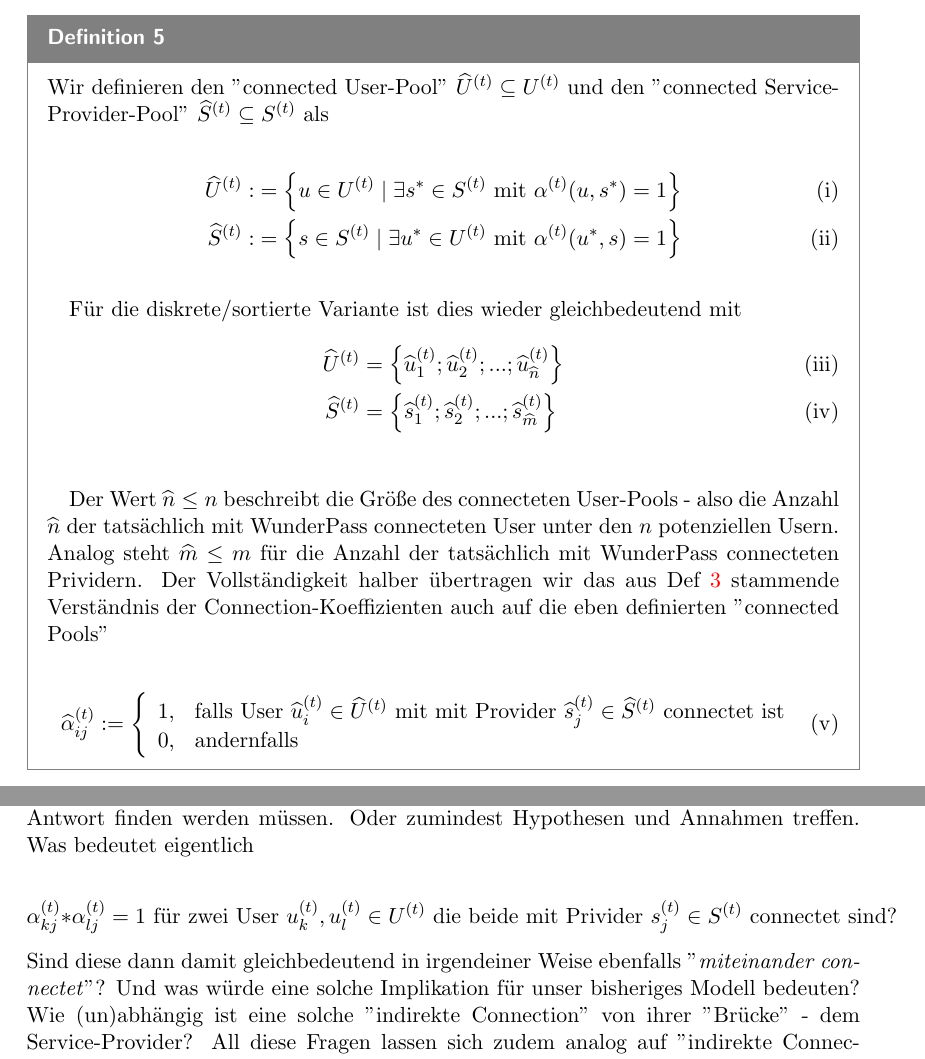
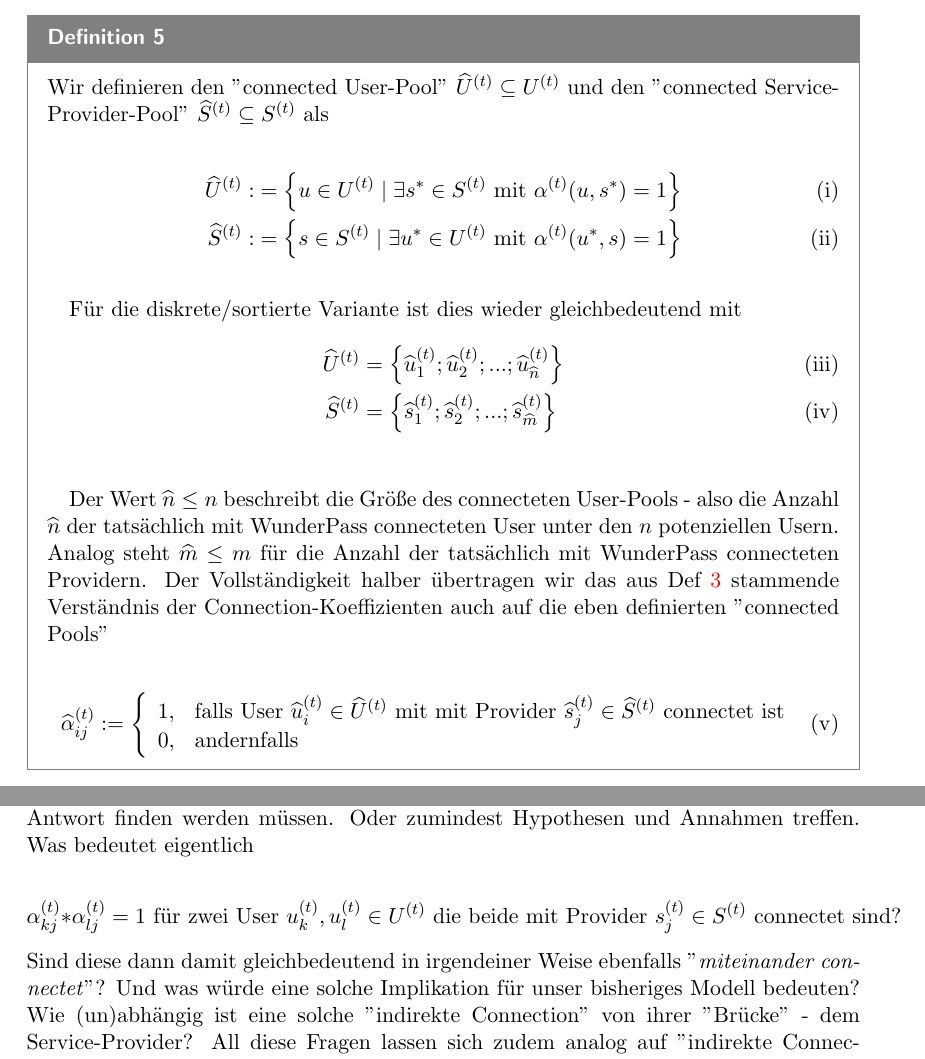
Before and after one commit to WunderPass/White-Paper, a LaTeX document (paper.tex, which reads [Economics][Quantifizierung].tex): two parts of pages 7 and 18 of 20, joined at a grey line, cut so that both start at the same text. Compiled offline with pdfLaTeX.

Commit message:
corrected typo

```diff
--- a/[Economics][Quantifizierung].tex
+++ b/[Economics][Quantifizierung].tex
@@ -133,7 +133,7 @@ Für die diskrete/sortierte Variante ist dies wieder gleichbedeutend mit
 
 \vspace{0.6cm}
 
-Der Wert $\widehat{n} \leq n$ beschreibt die Größe des connecteten User-Pools - also die Anzahl $\widehat{n}$ der tatsächlich mit WunderPass connecteten User unter den $n$ potenziellen Usern. Analog steht $\widehat{m} \leq m$ für die Anzahl der tatsächlich mit WunderPass connecteten Prividern. Der Vollständigkeit halber übertragen wir das aus Def \ref{defKoeff} stammende Verständnis der Connection-Koeffizienten auch auf die eben definierten "connected Pools"
+Der Wert $\widehat{n} \leq n$ beschreibt die Größe des connecteten User-Pools - also die Anzahl $\widehat{n}$ der tatsächlich mit WunderPass connecteten User unter den $n$ potenziellen Usern. Analog steht $\widehat{m} \leq m$ für die Anzahl der tatsächlich mit WunderPass connecteten Providern. Der Vollständigkeit halber übertragen wir das aus Def \ref{defKoeff} stammende Verständnis der Connection-Koeffizienten auch auf die eben definierten "connected Pools"
 
 \[
 \widehat{\alpha}^{(t)}_{ij}:=\left\{%
@@ -517,7 +517,7 @@ Insbesondere der letzte Punkt wirft einige interessante Fragen auf, zu denen wir
 Was bedeutet eigentlich
 
 \begin{equation*}
-  \alpha^{(t)}_{kj} * \alpha^{(t)}_{lj} = 1 \textrm{ für zwei User } u^{(t)}_k, u^{(t)}_l \in U^{(t)} \textrm{ die beide mit Privider } s^{(t)}_j \in S^{(t)} \textrm{ connectet sind?}
+  \alpha^{(t)}_{kj} * \alpha^{(t)}_{lj} = 1 \textrm{ für zwei User } u^{(t)}_k, u^{(t)}_l \in U^{(t)} \textrm{ die beide mit Provider } s^{(t)}_j \in S^{(t)} \textrm{ connectet sind?}
 \end{equation*}
 Sind diese dann damit gleichbedeutend in irgendeiner Weise ebenfalls "\textit{miteinander connectet}"? Und was würde eine solche Implikation für unser bisheriges Modell bedeuten? Wie (un)abhängig ist eine solche "indirekte Connection" von ihrer "Brücke" - dem Service-Provider? All diese Fragen lassen sich zudem analog auf "indirekte Connections" zwischen Providern übertragen - die dann etwaige User als "Brücke" nützten. Zu guter Letzt ließe sich diese neue Komplexität beliebig potenzieren, indem man mittels Rekursion indirekte Connections "zweitens, drittens,... Grades" definiert.
 
```
